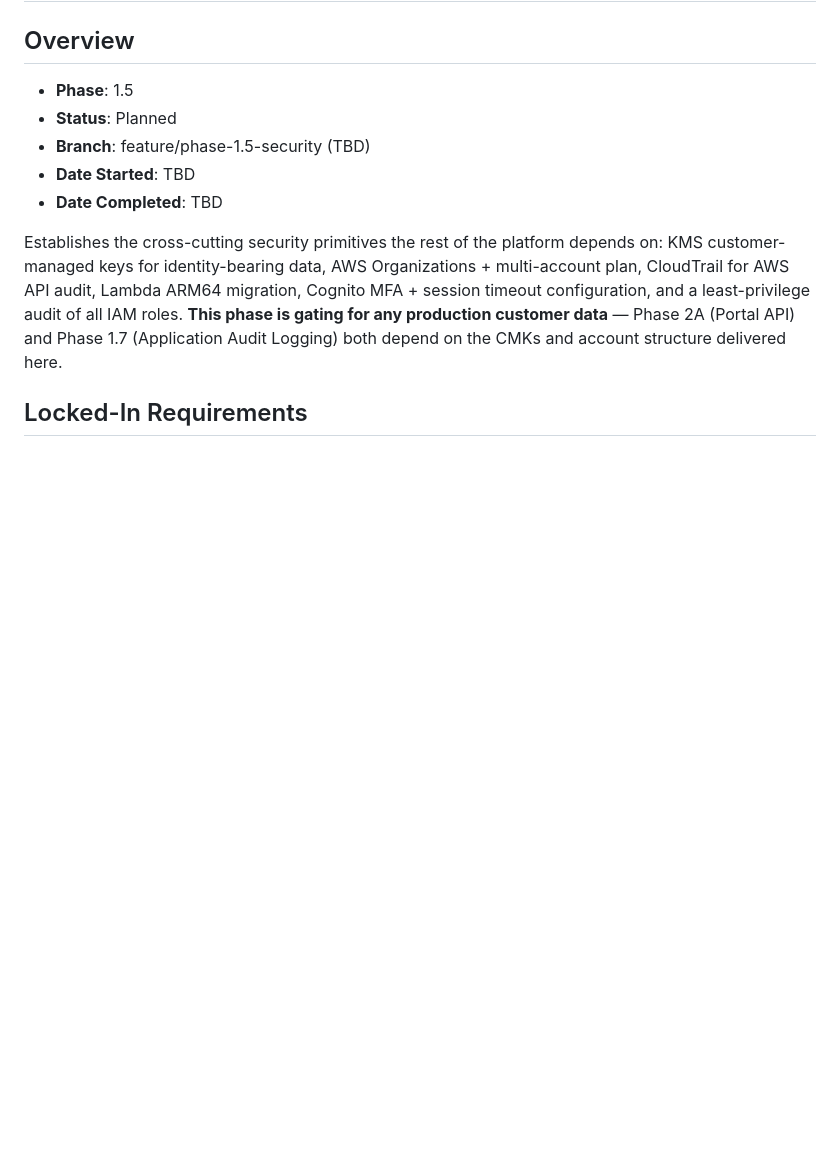
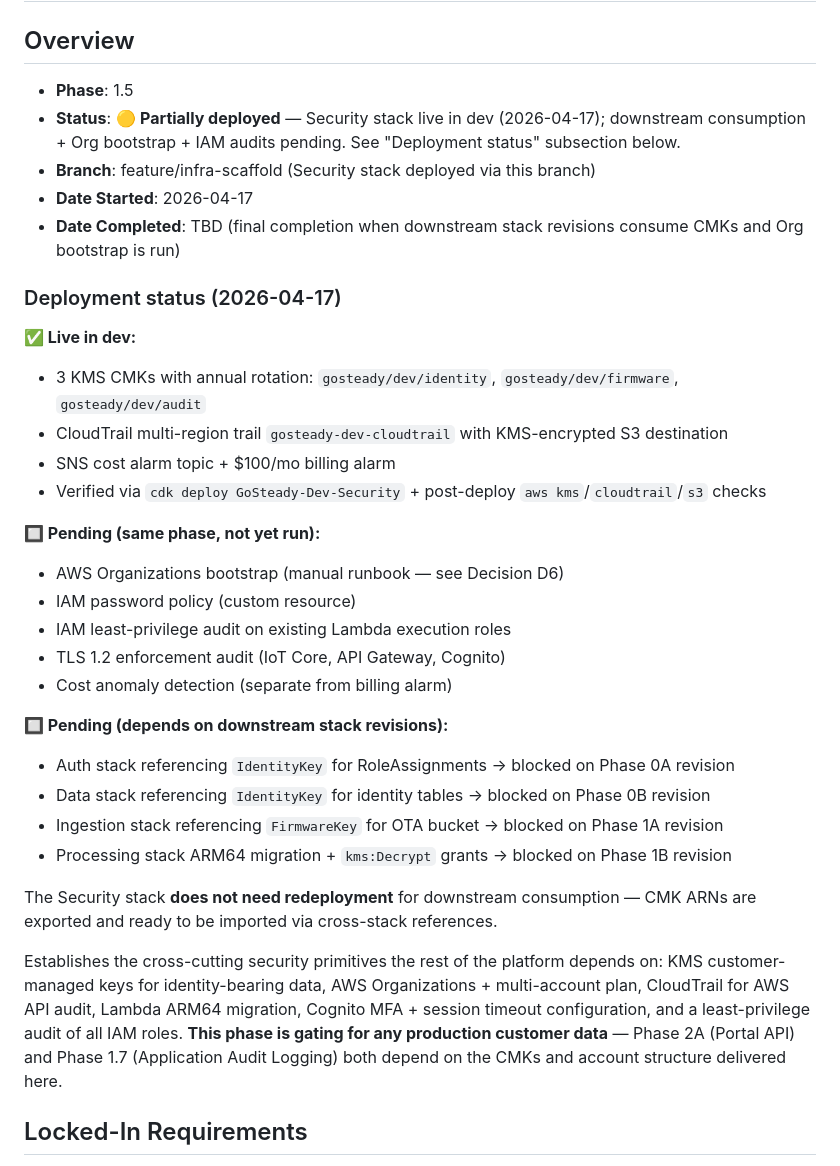
Before and after one commit to Jabl1629/GoSteadyPortal, a Markdown page: docs/specs/phase-1.5-security.md, the part around the change. Drawn GitHub-style; blank space fills up the shorter version.

```diff
--- a/docs/specs/phase-1.5-security.md
+++ b/docs/specs/phase-1.5-security.md
@@ -2,10 +2,33 @@
 
 ## Overview
 - **Phase**: 1.5
-- **Status**: Planned
-- **Branch**: feature/phase-1.5-security (TBD)
-- **Date Started**: TBD
-- **Date Completed**: TBD
+- **Status**: 🟡 **Partially deployed** — Security stack live in dev (2026-04-17); downstream consumption + Org bootstrap + IAM audits pending. See "Deployment status" subsection below.
+- **Branch**: feature/infra-scaffold (Security stack deployed via this branch)
+- **Date Started**: 2026-04-17
+- **Date Completed**: TBD (final completion when downstream stack revisions consume CMKs and Org bootstrap is run)
+
+### Deployment status (2026-04-17)
+
+**✅ Live in dev:**
+- 3 KMS CMKs with annual rotation: `gosteady/dev/identity`, `gosteady/dev/firmware`, `gosteady/dev/audit`
+- CloudTrail multi-region trail `gosteady-dev-cloudtrail` with KMS-encrypted S3 destination
+- SNS cost alarm topic + $100/mo billing alarm
+- Verified via `cdk deploy GoSteady-Dev-Security` + post-deploy `aws kms`/`cloudtrail`/`s3` checks
+
+**🔲 Pending (same phase, not yet run):**
+- AWS Organizations bootstrap (manual runbook — see Decision D6)
+- IAM password policy (custom resource)
+- IAM least-privilege audit on existing Lambda execution roles
+- TLS 1.2 enforcement audit (IoT Core, API Gateway, Cognito)
+- Cost anomaly detection (separate from billing alarm)
+
+**🔲 Pending (depends on downstream stack revisions):**
+- Auth stack referencing `IdentityKey` for RoleAssignments → blocked on Phase 0A revision
+- Data stack referencing `IdentityKey` for identity tables → blocked on Phase 0B revision
+- Ingestion stack referencing `FirmwareKey` for OTA bucket → blocked on Phase 1A revision
+- Processing stack ARM64 migration + `kms:Decrypt` grants → blocked on Phase 1B revision
+
+The Security stack **does not need redeployment** for downstream consumption — CMK ARNs are exported and ready to be imported via cross-stack references.
 
 Establishes the cross-cutting security primitives the rest of the platform
 depends on: KMS customer-managed keys for identity-bearing data, AWS
```
Also changed, not shown: docs/specs/ARCHITECTURE.md (+30 -9 lines).
